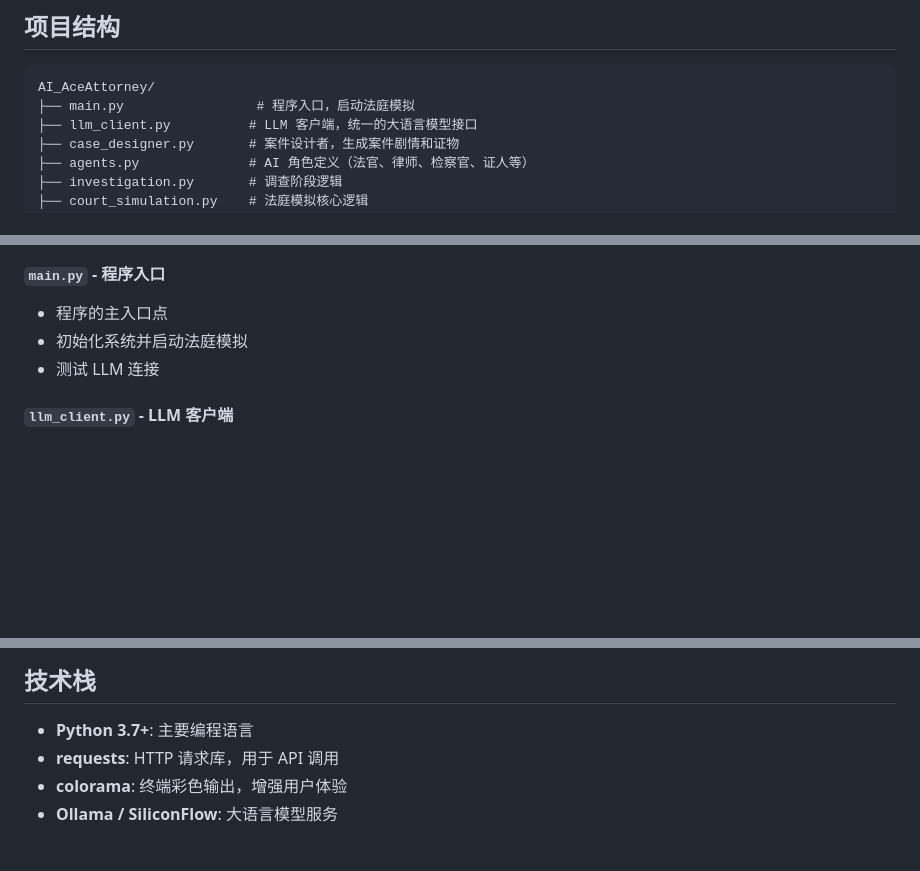
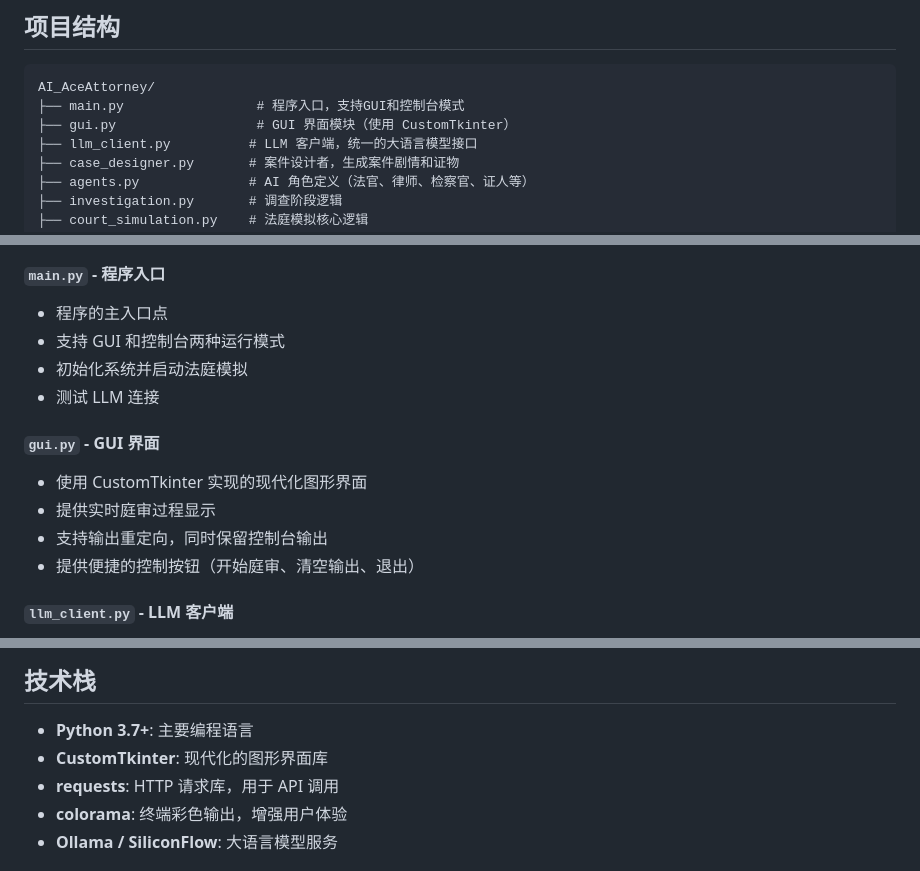
Before and after one commit to yuanxiaoaihezhou/AI_AceAttorney, a Markdown page: README.md, 3 parts joined by grey strips. Rendered like a GitHub page; blank space fills up the shorter version.

````diff
--- a/README.md
+++ b/README.md
@@ -18,7 +18,8 @@
 
 ```
 AI_AceAttorney/
-├── main.py                 # 程序入口，启动法庭模拟
+├── main.py                 # 程序入口，支持GUI和控制台模式
+├── gui.py                  # GUI 界面模块（使用 CustomTkinter）
 ├── llm_client.py          # LLM 客户端，统一的大语言模型接口
 ├── case_designer.py       # 案件设计者，生成案件剧情和证物
 ├── agents.py              # AI 角色定义（法官、律师、检察官、证人等）
@@ -35,8 +36,15 @@ AI_AceAttorney/
 
 #### `main.py` - 程序入口
 - 程序的主入口点
+- 支持 GUI 和控制台两种运行模式
 - 初始化系统并启动法庭模拟
 - 测试 LLM 连接
+
+#### `gui.py` - GUI 界面
+- 使用 CustomTkinter 实现的现代化图形界面
+- 提供实时庭审过程显示
+- 支持输出重定向，同时保留控制台输出
+- 提供便捷的控制按钮（开始庭审、清空输出、退出）
 
 #### `llm_client.py` - LLM 客户端
 - 提供统一的大语言模型调用接口
@@ -214,6 +249,7 @@ AI 自动创建案件，包括：
 ## 技术栈
 
 - **Python 3.7+**: 主要编程语言
+- **CustomTkinter**: 现代化的图形界面库
 - **requests**: HTTP 请求库，用于 API 调用
 - **colorama**: 终端彩色输出，增强用户体验
 - **Ollama / SiliconFlow**: 大语言模型服务
````
Also changed, not shown: other parts of README.md (+47 -1 lines).
